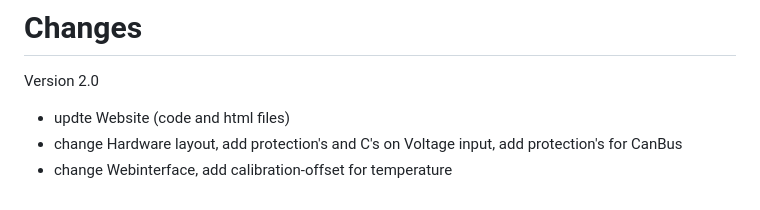
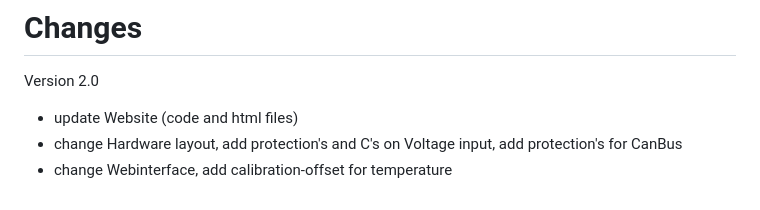
Before and after one commit to gerryvel/Motordaten, a Markdown page: README.md, the part around the change. Drawn GitHub-style.

```diff
--- a/README.md
+++ b/README.md
@@ -66,6 +66,6 @@ Assembly: [MD N2k__Assembly.pdf](https://github.com/gerryvel/Motordaten/files/13
 # Changes
 
 Version 2.0
-- updte Website (code and html files)
+- update Website (code and html files)
 - change Hardware layout, add protection's and C's on Voltage input, add protection's for CanBus
 - change Webinterface, add calibration-offset for temperature
```
